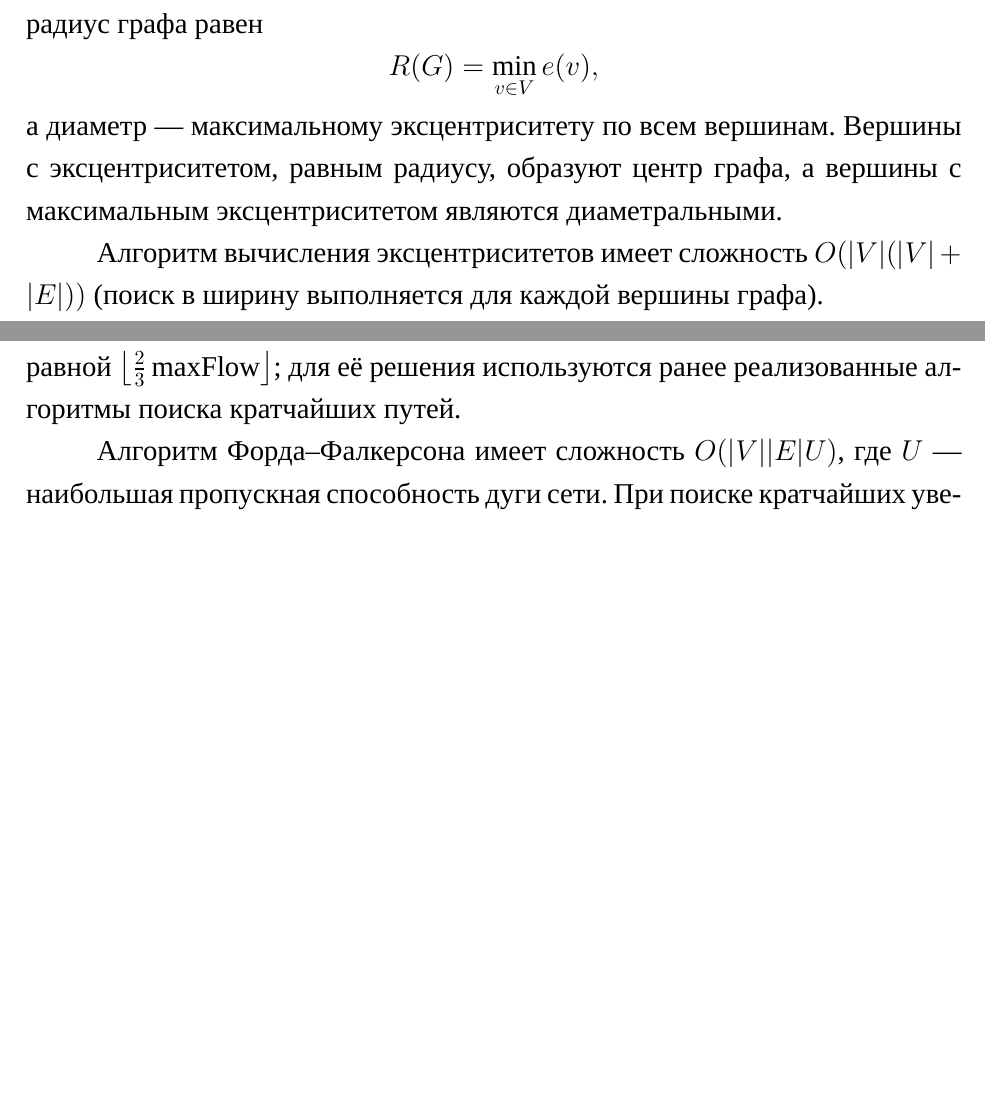
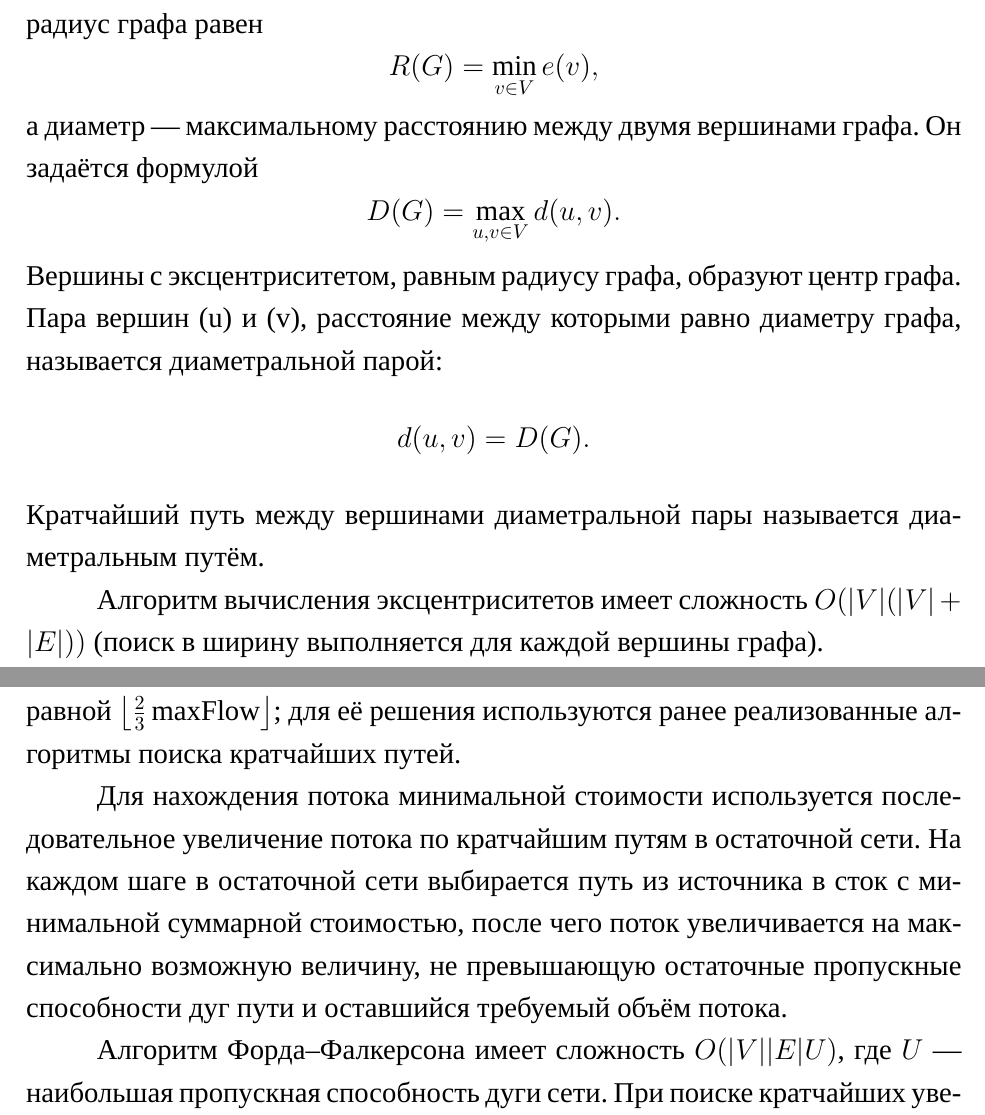
Before and after one commit to dzh-a-v/mcs-sem4-tgraph, a LaTeX document (labs/report/report.tex): two parts of pages 12 and 16 of 60 before the commit and two parts of pages 12 and 16 of 61 after it, joined at a grey line, cut so that both start at the same text, the shorter picture padded with empty space. Compiled offline with XeLaTeX; a missing font is replaced by an installed copy or a similar font.

Commit message:
docs(report): more definitions and formulas

```diff
--- a/labs/report/report.tex
+++ b/labs/report/report.tex
@@ -331,7 +331,16 @@ e(v)=\max_{u \in V} d(v,u),
 \[
 R(G)=\min_{v \in V} e(v),
 \]
-а диаметр --- максимальному эксцентриситету по всем вершинам. Вершины с эксцентриситетом, равным радиусу, образуют центр графа, а вершины с максимальным эксцентриситетом являются диаметральными.
+а диаметр --- максимальному расстоянию между двумя вершинами графа. Он задаётся формулой
+\[
+D(G)=\max_{u, v \in V} d(u, v).
+\]
+Вершины с эксцентриситетом, равным радиусу графа, образуют центр графа. Пара вершин (u) и (v), расстояние между которыми равно диаметру графа, называется диаметральной парой:
+\[
+d(u, v) = D(G).
+\]
+Кратчайший путь между вершинами диаметральной пары называется диаметральным путём.
+
 
 Алгоритм вычисления эксцентриситетов имеет сложность \(O(|V|(|V|+|E|))\) (поиск в ширину выполняется для каждой вершины графа).
 
@@ -451,6 +461,8 @@ R(G)=\min_{v \in V} e(v),
 
 Задача о потоке минимальной стоимости фиксированной величины состоит в поиске допустимого потока заданного значения с минимальной суммарной стоимостью. В лабораторной работе №3 целевая величина берётся равной \(\left\lfloor \frac{2}{3}\,\text{maxFlow} \right\rfloor\); для её решения используются ранее реализованные алгоритмы поиска кратчайших путей.
 
+Для нахождения потока минимальной стоимости используется последовательное увеличение потока по кратчайшим путям в остаточной сети. На каждом шаге в остаточной сети выбирается путь из источника в сток с минимальной суммарной стоимостью, после чего поток увеличивается на максимально возможную величину, не превышающую остаточные пропускные способности дуг пути и оставшийся требуемый объём потока.
+
 Алгоритм Форда--Фалкерсона имеет сложность \(O(|V||E|U)\), где \(U\) --- наибольшая пропускная способность дуги сети. При поиске кратчайших увеличивающих цепей поиском в ширину получается оценка \(O(|V||E|^2)\). Алгоритм потока минимальной стоимости имеет сложность \(O(F|V|^2)\).
 
 %\subsection{Лабораторная работа №4. Остовные деревья, код Прюфера и паросочетания}
```
Also changed, not shown: labs/report/report.pdf, labs/report/report.tex (7 more changed lines).
